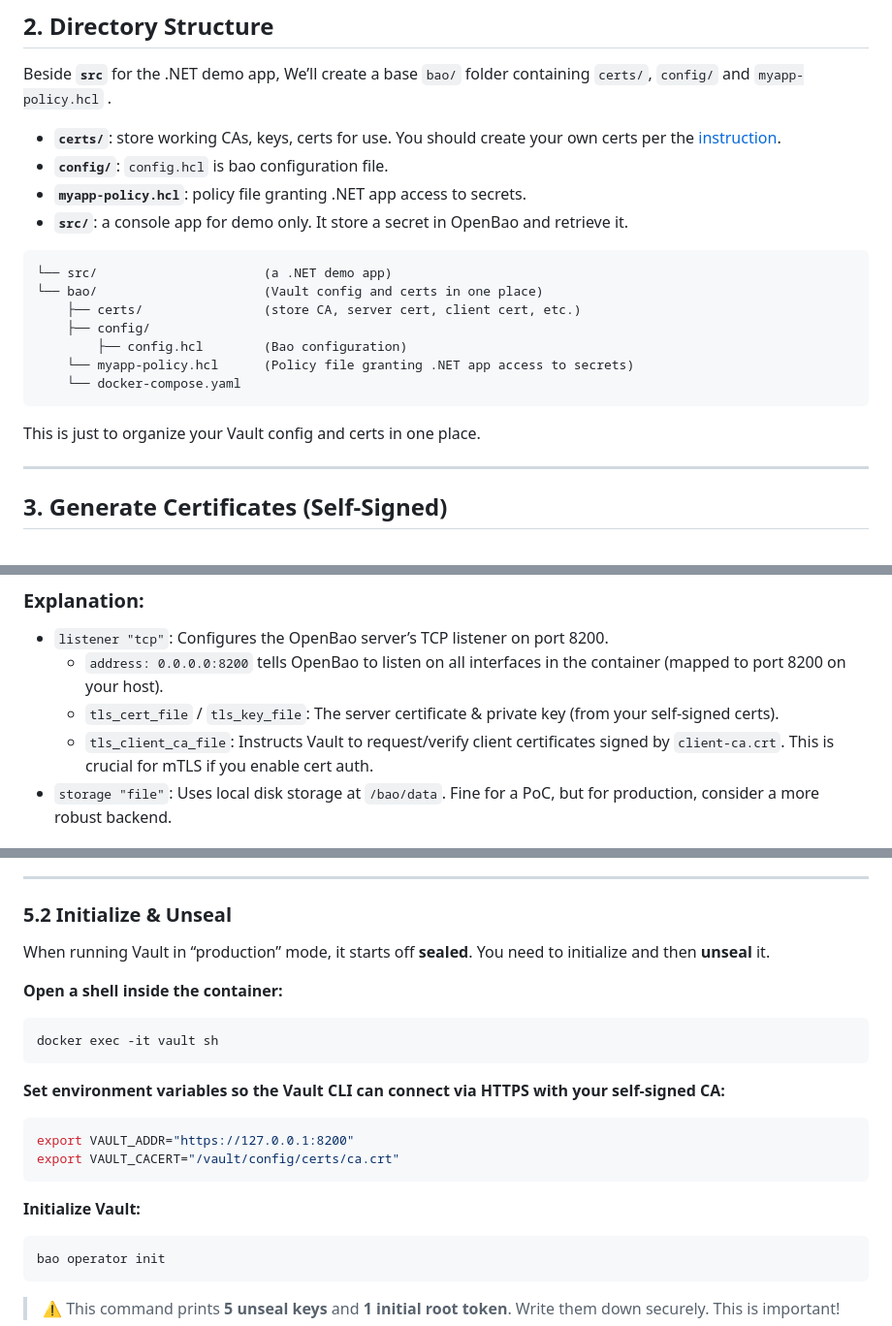
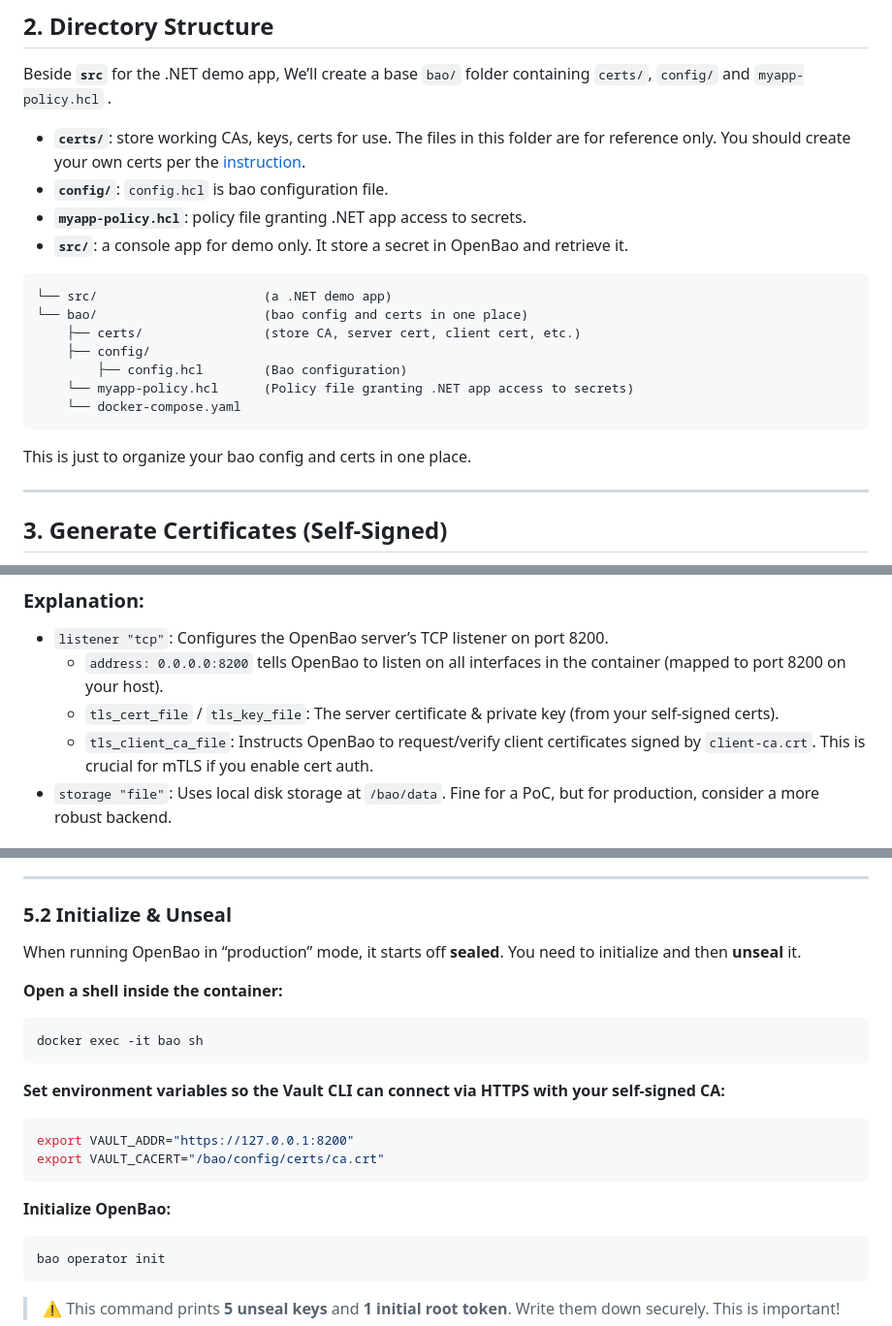
Before and after one commit to TBCTSystems/bct-applications-architecture, a Markdown page: poc/bao-poc/README.md, 3 parts joined by grey strips. Shown at 97% size. Drawn GitHub-style.

````diff
--- a/poc/bao-poc/README.md
+++ b/poc/bao-poc/README.md
@@ -27,14 +27,14 @@ In production, you’d use valid certificates (signed by a known CA) and possibl
 ## 2. Directory Structure
 
 Beside **`src`** for the .NET demo app, We’ll create a base `bao/` folder containing `certs/`, `config/` and `myapp-policy.hcl` .
-- **`certs/`**: store working CAs, keys, certs for use. You should create your own certs per the [instruction](#generate-server-certificate).
+- **`certs/`**: store working CAs, keys, certs for use. The files in this folder are for reference only. You should create your own certs per the [instruction](#generate-server-certificate).
 - **`config/`**: `config.hcl` is bao configuration file.
 - **`myapp-policy.hcl`**: policy file granting .NET app access to secrets.
 - **`src/`**: a console app for demo only. It store a secret in OpenBao and retrieve it.
 
 ```plaintext
 └── src/                      (a .NET demo app)
-└── bao/                      (Vault config and certs in one place)
+└── bao/                      (bao config and certs in one place)
     ├── certs/                (store CA, server cert, client cert, etc.)
     ├── config/
         ├── config.hcl        (Bao configuration)
@@ -42,7 +42,7 @@ Beside **`src`** for the .NET demo app, We’ll create a base `bao/` folder cont
     └── docker-compose.yaml
 ```
 
-This is just to organize your Vault config and certs in one place.
+This is just to organize your bao config and certs in one place.
 
 ---
 
@@ -152,7 +152,7 @@ listener "tcp" {
 - `listener "tcp"`: Configures the OpenBao server’s TCP listener on port 8200.
     - `address: 0.0.0.0:8200` tells OpenBao to listen on all interfaces in the container (mapped to port 8200 on your host).
     - `tls_cert_file` / `tls_key_file`: The server certificate & private key (from your self-signed certs).
-    - `tls_client_ca_file`: Instructs Vault to request/verify client certificates signed by `client-ca.crt`. This is crucial for mTLS if you enable cert auth.
+    - `tls_client_ca_file`: Instructs OpenBao to request/verify client certificates signed by `client-ca.crt`. This is crucial for mTLS if you enable cert auth.
 - `storage "file"`: Uses local disk storage at `/bao/data`. Fine for a PoC, but for production, consider a more robust backend.
 
 
@@ -182,20 +182,20 @@ You should see something like:
 ---
 
 ### 5.2 Initialize & Unseal
-When running Vault in “production” mode, it starts off **sealed**. You need to initialize and then **unseal** it.
+When running OpenBao in “production” mode, it starts off **sealed**. You need to initialize and then **unseal** it.
 
 **Open a shell inside the container:**
 ```bash
-docker exec -it vault sh
+docker exec -it bao sh
 ```
 
 **Set environment variables so the Vault CLI can connect via HTTPS with your self-signed CA:**
 ```bash
 export VAULT_ADDR="https://127.0.0.1:8200"
-export VAULT_CACERT="/vault/config/certs/ca.crt"
+export VAULT_CACERT="/bao/config/certs/ca.crt"
 ```
 
-**Initialize Vault:**
+**Initialize OpenBao:**
 ```bash
 bao operator init
 ```
````
Also changed, not shown: other parts of poc/bao-poc/README.md (+1 -1 lines).
